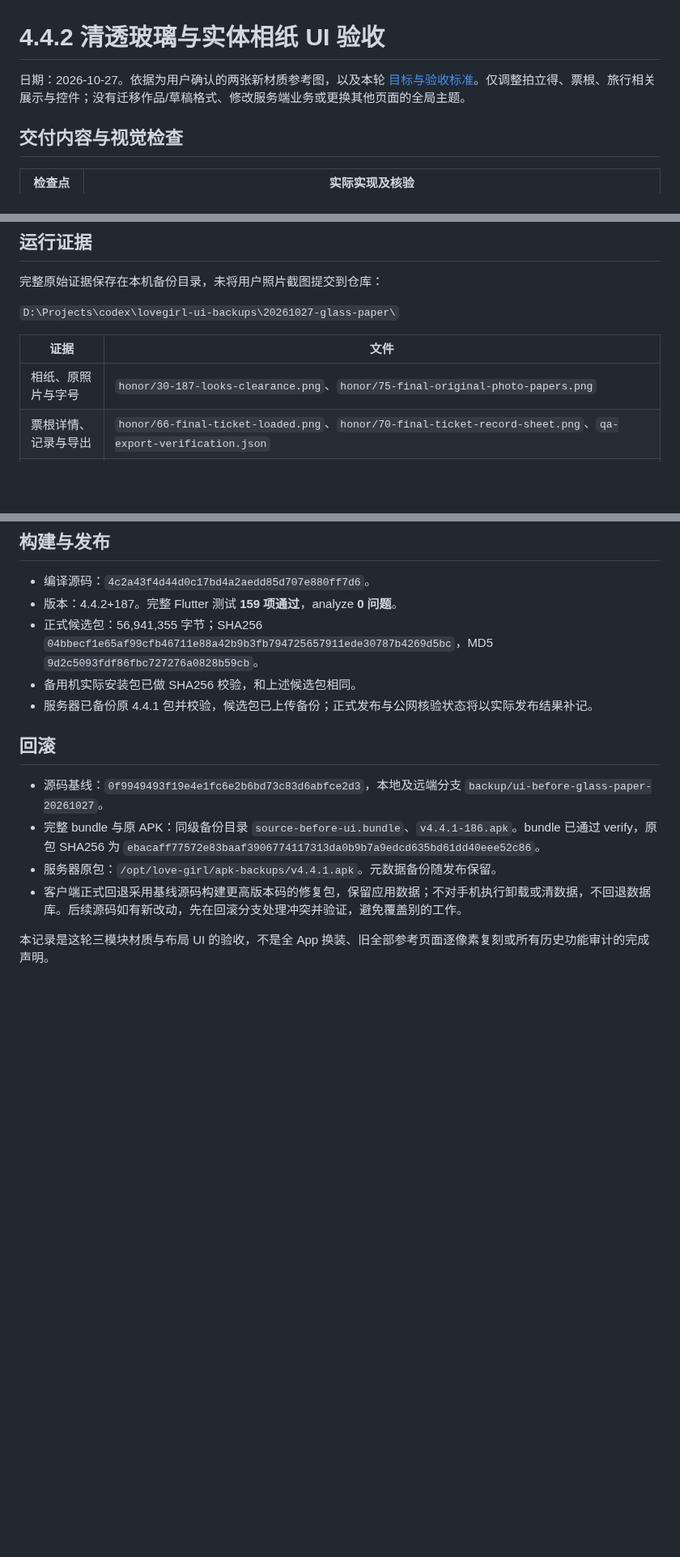
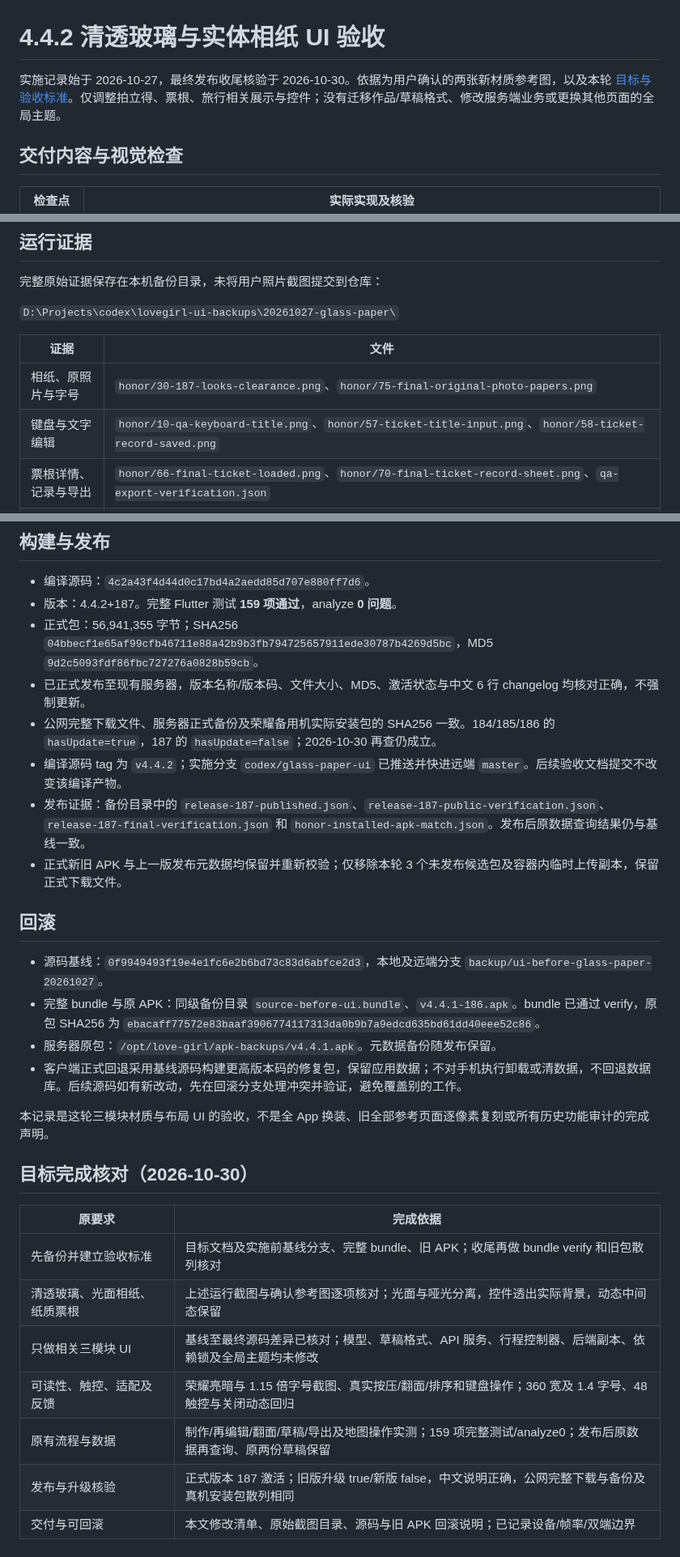
Before and after one commit to DKXaiLBY/lovegirl_flutter, a Markdown page: docs/implementation/glass-paper-ui-acceptance-20261027.md, 3 parts joined by grey strips. Shown at 81% size. GitHub-like rendering; blank space fills up the shorter version.

Commit message:
docs: close UI release verification and preserve rollback evidence

```diff
--- a/docs/implementation/glass-paper-ui-acceptance-20261027.md
+++ b/docs/implementation/glass-paper-ui-acceptance-20261027.md
@@ -1,6 +1,6 @@
 # 4.4.2 清透玻璃与实体相纸 UI 验收
 
-日期：2026-10-27。依据为用户确认的两张新材质参考图，以及本轮 [目标与验收标准](glass-paper-ui-20261027.md)。仅调整拍立得、票根、旅行相关展示与控件；没有迁移作品/草稿格式、修改服务端业务或更换其他页面的全局主题。
+实施记录始于 2026-10-27，最终发布收尾核验于 2026-10-30。依据为用户确认的两张新材质参考图，以及本轮 [目标与验收标准](glass-paper-ui-20261027.md)。仅调整拍立得、票根、旅行相关展示与控件；没有迁移作品/草稿格式、修改服务端业务或更换其他页面的全局主题。
 
 ## 交付内容与视觉检查
 
@@ -37,6 +49,7 @@
 | 证据 | 文件 |
 |---|---|
 | 相纸、原照片与字号 | `honor/30-187-looks-clearance.png`、`honor/75-final-original-photo-papers.png` |
+| 键盘与文字编辑 | `honor/10-qa-keyboard-title.png`、`honor/57-ticket-title-input.png`、`honor/58-ticket-record-saved.png` |
 | 票根详情、记录与导出 | `honor/66-final-ticket-loaded.png`、`honor/70-final-ticket-record-sheet.png`、`qa-export-verification.json` |
 | 独立配色/背景 | `ticket-color-ui-verification.json`：改票面颜色与渐变时，照片区域像素相同，外部工作台像素始终为 RGB(231,233,237) |
 | 旅行与真实路线 | `honor/87-final-journey-expanded.png`、`honor/88-final-route-comparison.png`、`honor/92-final-journey-reordered.png` |
@@ -62,9 +75,12 @@
 
 - 编译源码：`4c2a43f4d44d0c17bd4a2aedd85d707e880ff7d6`。
 - 版本：4.4.2+187。完整 Flutter 测试 **159 项通过**，analyze **0 问题**。
-- 正式候选包：56,941,355 字节；SHA256 `04bbecf1e65af99cfb46711e88a42b9b3fb794725657911ede30787b4269d5bc`，MD5 `9d2c5093fdf86fbc727276a0828b59cb`。
-- 备用机实际安装包已做 SHA256 校验，和上述候选包相同。
-- 服务器已备份原 4.4.1 包并校验，候选包已上传备份；正式发布与公网核验状态将以实际发布结果补记。
+- 正式包：56,941,355 字节；SHA256 `04bbecf1e65af99cfb46711e88a42b9b3fb794725657911ede30787b4269d5bc`，MD5 `9d2c5093fdf86fbc727276a0828b59cb`。
+- 已正式发布至现有服务器，版本名称/版本码、文件大小、MD5、激活状态与中文 6 行 changelog 均核对正确，不强制更新。
+- 公网完整下载文件、服务器正式备份及荣耀备用机实际安装包的 SHA256 一致。184/185/186 的 `hasUpdate=true`，187 的 `hasUpdate=false`；2026-10-30 再查仍成立。
+- 编译源码 tag 为 `v4.4.2`；实施分支 `codex/glass-paper-ui` 已推送并快进远端 `master`。后续验收文档提交不改变该编译产物。
+- 发布证据：备份目录中的 `release-187-published.json`、`release-187-public-verification.json`、`release-187-final-verification.json` 和 `honor-installed-apk-match.json`。发布后原数据查询结果仍与基线一致。
+- 正式新旧 APK 与上一版发布元数据均保留并重新校验；仅移除本轮 3 个未发布候选包及容器内临时上传副本，保留正式下载文件。
 
 ## 回滚
 
@@ -74,3 +90,15 @@
 - 客户端正式回退采用基线源码构建更高版本码的修复包，保留应用数据；不对手机执行卸载或清数据，不回退数据库。后续源码如有新改动，先在回滚分支处理冲突并验证，避免覆盖别的工作。
 
 本记录是这轮三模块材质与布局 UI 的验收，不是全 App 换装、旧全部参考页面逐像素复刻或所有历史功能审计的完成声明。
+
+## 目标完成核对（2026-10-30）
+
+| 原要求 | 完成依据 |
+|---|---|
+| 先备份并建立验收标准 | 目标文档及实施前基线分支、完整 bundle、旧 APK；收尾再做 bundle verify 和旧包散列核对 |
+| 清透玻璃、光面相纸、纸质票根 | 上述运行截图与确认参考图逐项核对；光面与哑光分离，控件透出实际背景，动态中间态保留 |
+| 只做相关三模块 UI | 基线至最终源码差异已核对；模型、草稿格式、API 服务、行程控制器、后端副本、依赖锁及全局主题均未修改 |
+| 可读性、触控、适配及反馈 | 荣耀亮暗与 1.15 倍字号截图、真实按压/翻面/排序和键盘操作；360 宽及 1.4 字号、48 触控与关闭动态回归 |
+| 原有流程与数据 | 制作/再编辑/翻面/草稿/导出及地图操作实测；159 项完整测试/analyze0；发布后原数据再查询、原两份草稿保留 |
+| 发布与升级核验 | 正式版本 187 激活；旧版升级 true/新版 false，中文说明正确，公网完整下载与备份及真机安装包散列相同 |
+| 交付与可回滚 | 本文修改清单、原始截图目录、源码与旧 APK 回滚说明；已记录设备/帧率/双端边界 |
```
Also changed, not shown: other parts of docs/implementation/glass-paper-ui-acceptance-20261027.md (+12 -0 lines), AGENTS.md (+6 -2 lines), docs/implementation/glass-paper-ui-20261027.md (+2 -2 lines).
